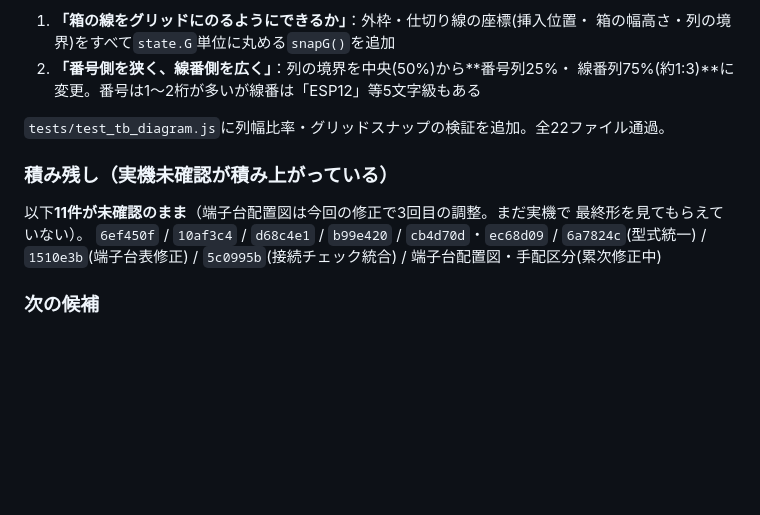
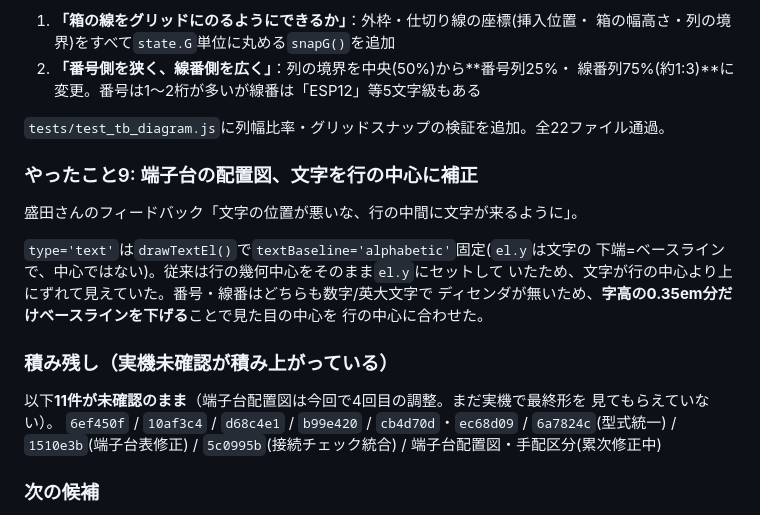
Before and after one commit to youichi558-collab/special-spoon, a Markdown page: electrical_cad_v3/ecad_v3/HANDOFF.md, the part around the change. Rendered like a GitHub page; blank space fills up the shorter version.

Commit message:
HANDOFF.md: 端子台配置図の文字位置補正を記録

```diff
--- a/electrical_cad_v3/ecad_v3/HANDOFF.md
+++ b/electrical_cad_v3/ecad_v3/HANDOFF.md
@@ -1952,9 +1952,18 @@ angle_dim6 / arc5 / text3。**まずシンボルで枠組みを作り、実機
 
 `tests/test_tb_diagram.js`に列幅比率・グリッドスナップの検証を追加。全22ファイル通過。
 
+### やったこと9: 端子台の配置図、文字を行の中心に補正
+盛田さんのフィードバック「文字の位置が悪いな、行の中間に文字が来るように」。
+
+`type='text'`は`drawTextEl()`で`textBaseline='alphabetic'`固定(`el.y`は文字の
+下端=ベースラインで、中心ではない)。従来は行の幾何中心をそのまま`el.y`にセットして
+いたため、文字が行の中心より上にずれて見えていた。番号・線番はどちらも数字/英大文字で
+ディセンダが無いため、**字高の0.35em分だけベースラインを下げる**ことで見た目の中心を
+行の中心に合わせた。
+
 ### 積み残し（実機未確認が積み上がっている）
-以下**11件が未確認のまま**（端子台配置図は今回の修正で3回目の調整。まだ実機で
-最終形を見てもらえていない）。
+以下**11件が未確認のまま**（端子台配置図は今回で4回目の調整。まだ実機で最終形を
+見てもらえていない）。
 `6ef450f` / `10af3c4` / `d68c4e1` / `b99e420` / `cb4d70d`・`ec68d09` /
 `6a7824c`(型式統一) / `1510e3b`(端子台表修正) / `5c0995b`(接続チェック統合) /
 端子台配置図・手配区分(累次修正中)
```
